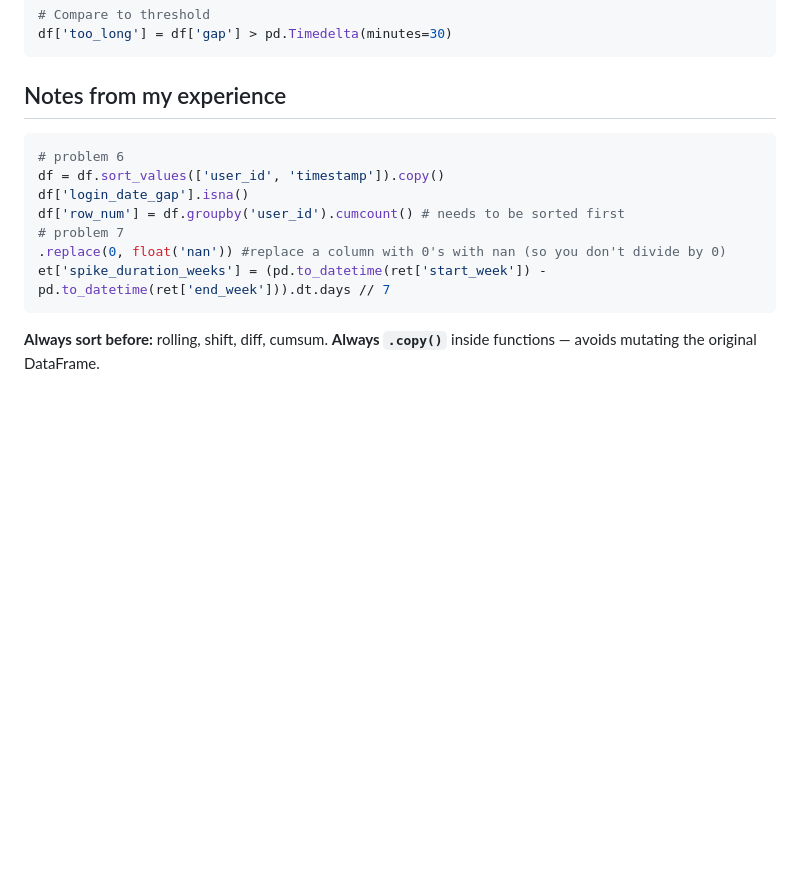
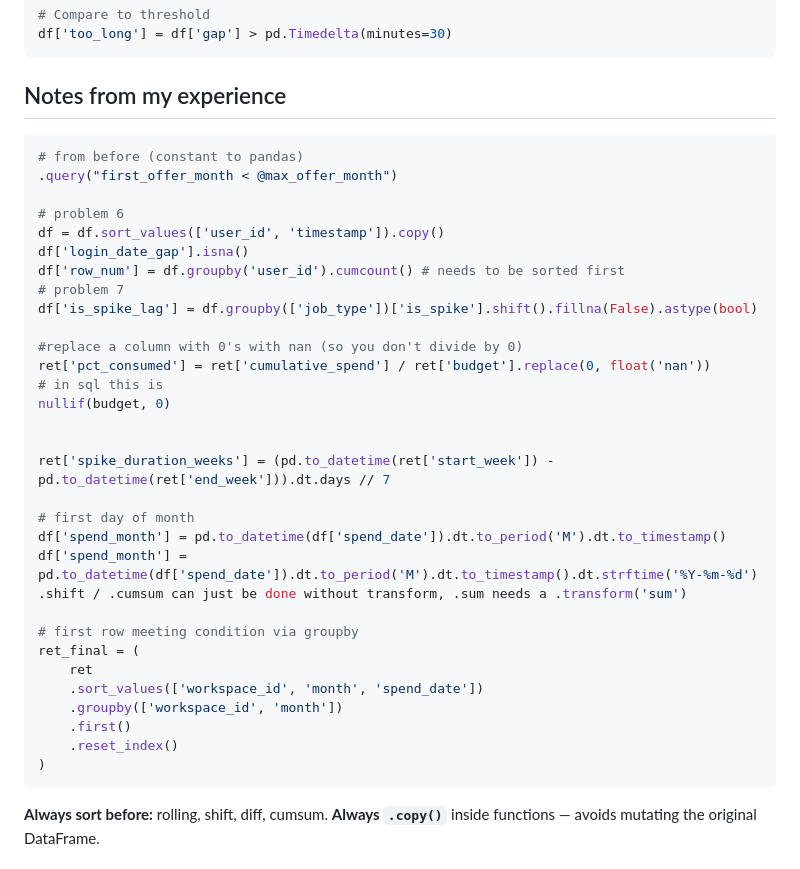
Before and after one commit to sid-basu/ml-exploration, a Markdown page: db_study_sheet.md, the part around the change. Rendered like a GitHub page; blank space fills up the shorter version.

Commit message:
study sheet update

````diff
--- a/db_study_sheet.md
+++ b/db_study_sheet.md
@@ -49,13 +49,37 @@ df['too_long'] = df['gap'] > pd.Timedelta(minutes=30)
 ## Notes from my experience
 
 ```python
+# from before (constant to pandas)
+.query("first_offer_month < @max_offer_month")
+
 # problem 6
 df = df.sort_values(['user_id', 'timestamp']).copy()
 df['login_date_gap'].isna()
 df['row_num'] = df.groupby('user_id').cumcount() # needs to be sorted first
 # problem 7
-.replace(0, float('nan')) #replace a column with 0's with nan (so you don't divide by 0)
-et['spike_duration_weeks'] = (pd.to_datetime(ret['start_week']) - pd.to_datetime(ret['end_week'])).dt.days // 7
+df['is_spike_lag'] = df.groupby(['job_type'])['is_spike'].shift().fillna(False).astype(bool)
+
+#replace a column with 0's with nan (so you don't divide by 0)
+ret['pct_consumed'] = ret['cumulative_spend'] / ret['budget'].replace(0, float('nan'))
+# in sql this is
+nullif(budget, 0)
+
+
+ret['spike_duration_weeks'] = (pd.to_datetime(ret['start_week']) - pd.to_datetime(ret['end_week'])).dt.days // 7
+
+# first day of month
+df['spend_month'] = pd.to_datetime(df['spend_date']).dt.to_period('M').dt.to_timestamp()
+df['spend_month'] = pd.to_datetime(df['spend_date']).dt.to_period('M').dt.to_timestamp().dt.strftime('%Y-%m-%d')
+.shift / .cumsum can just be done without transform, .sum needs a .transform('sum')
+
+# first row meeting condition via groupby
+ret_final = (
+    ret
+    .sort_values(['workspace_id', 'month', 'spend_date'])
+    .groupby(['workspace_id', 'month'])
+    .first()
+    .reset_index()
+)
 ```
 
 **Always sort before:** rolling, shift, diff, cumsum.
````
